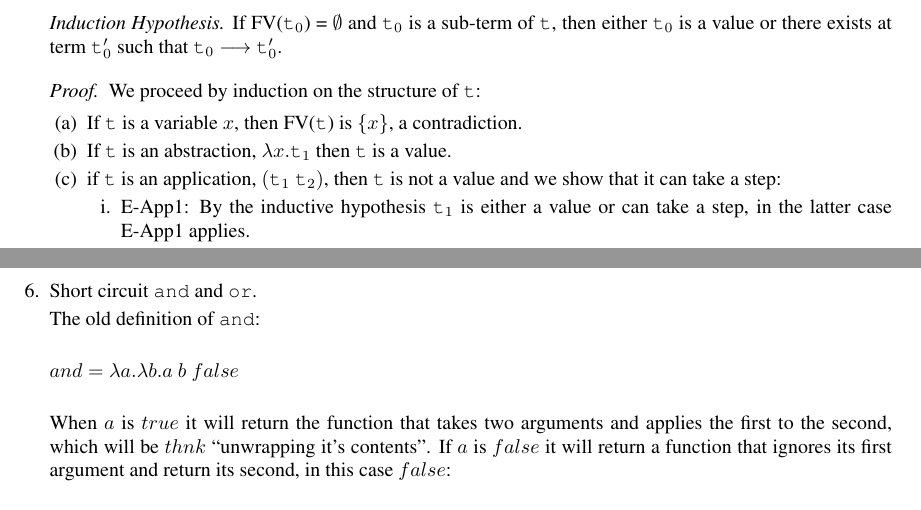
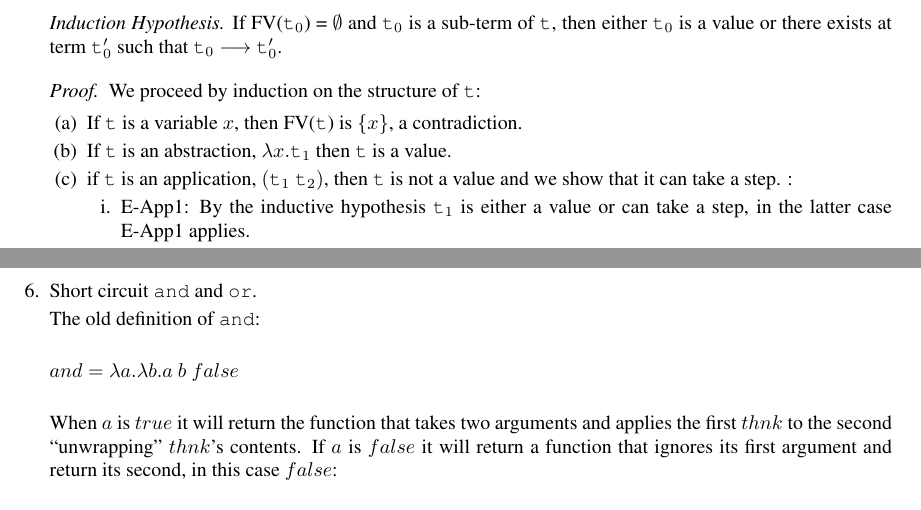
Before and after one commit to zhtaoxiang/cs-231, a LaTeX problem sheet (homework/2/hw2.tex): two parts of pages 2 and 3 of 3, joined at a grey line, cut so that both start at the same text. Compiled offline with pdfLaTeX.

Commit message:
tweaks to answers

```diff
--- a/homework/2/hw2.tex
+++ b/homework/2/hw2.tex
@@ -184,7 +184,7 @@ can take a step, in the latter case E-App1 applies.
 
     $and = \lambda a.\lambda b.a\ b\ false$\\
 
-    When $a$ is $true$ it will return the function that takes two arguments and applies the first to the second, which will be $thnk$ ``unwrapping it's contents''. If $a$ is $false$ it will return a function that ignores its first argument and return its second, in this case $false$: \\
+    When $a$ is $true$ it will return the function that takes two arguments and applies the first $thnk$ to the second ``unwrapping'' $thnk$'s contents. If $a$ is $false$ it will return a function that ignores its first argument and return its second, in this case $false$: \\
 
     $newAnd = \lambda a.\lambda thnk.(a\ (\lambda x.\lambda y.x\ y)\ (\lambda x.\lambda y.y))\ thnk\ false$\\
 
```
Also changed, not shown: homework/2/hw2.tex (2 more changed lines).
